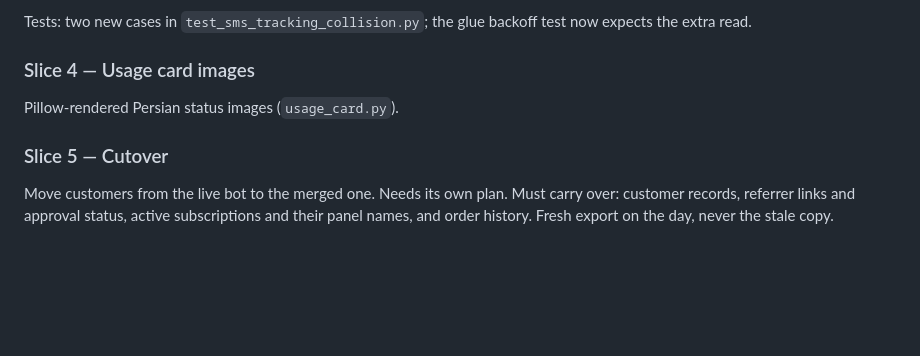
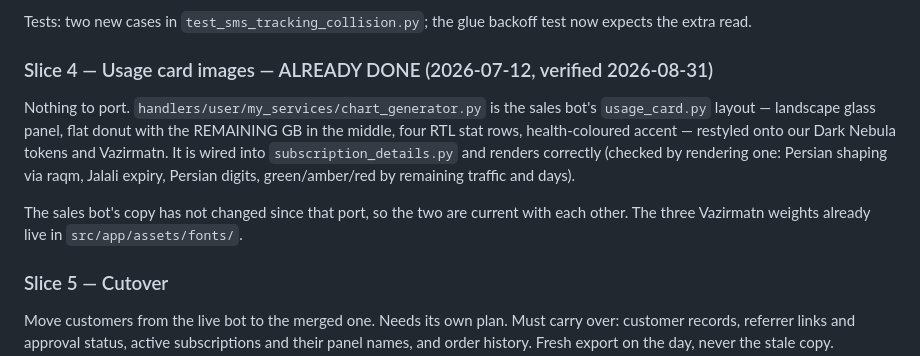
Before and after one commit to Xakn1ght/legendary-dollop, a Markdown page: MERGE_PLAN.md, the part around the change. Rendered like a GitHub page; blank space fills up the shorter version.

Commit message:
Merge plan: slice 4 needs no work - the usage card was ported and restyled on 2026-07-12, verified rendering today

```diff
--- a/MERGE_PLAN.md
+++ b/MERGE_PLAN.md
@@ -234,9 +234,19 @@ path:
 Tests: two new cases in `test_sms_tracking_collision.py`; the glue backoff test
 now expects the extra read.
 
-### Slice 4 — Usage card images
+### Slice 4 — Usage card images — ALREADY DONE (2026-07-12, verified 2026-08-31)
 
-Pillow-rendered Persian status images (`usage_card.py`).
+Nothing to port. `handlers/user/my_services/chart_generator.py` is the sales
+bot's `usage_card.py` layout — landscape glass panel, flat donut with the
+REMAINING GB in the middle, four RTL stat rows, health-coloured accent —
+restyled onto our Dark Nebula tokens and Vazirmatn. It is wired into
+`subscription_details.py` and renders correctly (checked by rendering one:
+Persian shaping via raqm, Jalali expiry, Persian digits, green/amber/red by
+remaining traffic and days).
+
+The sales bot's copy has not changed since that port, so the two are current
+with each other. The three Vazirmatn weights already live in
+`src/app/assets/fonts/`.
 
 ### Slice 5 — Cutover
 
```
